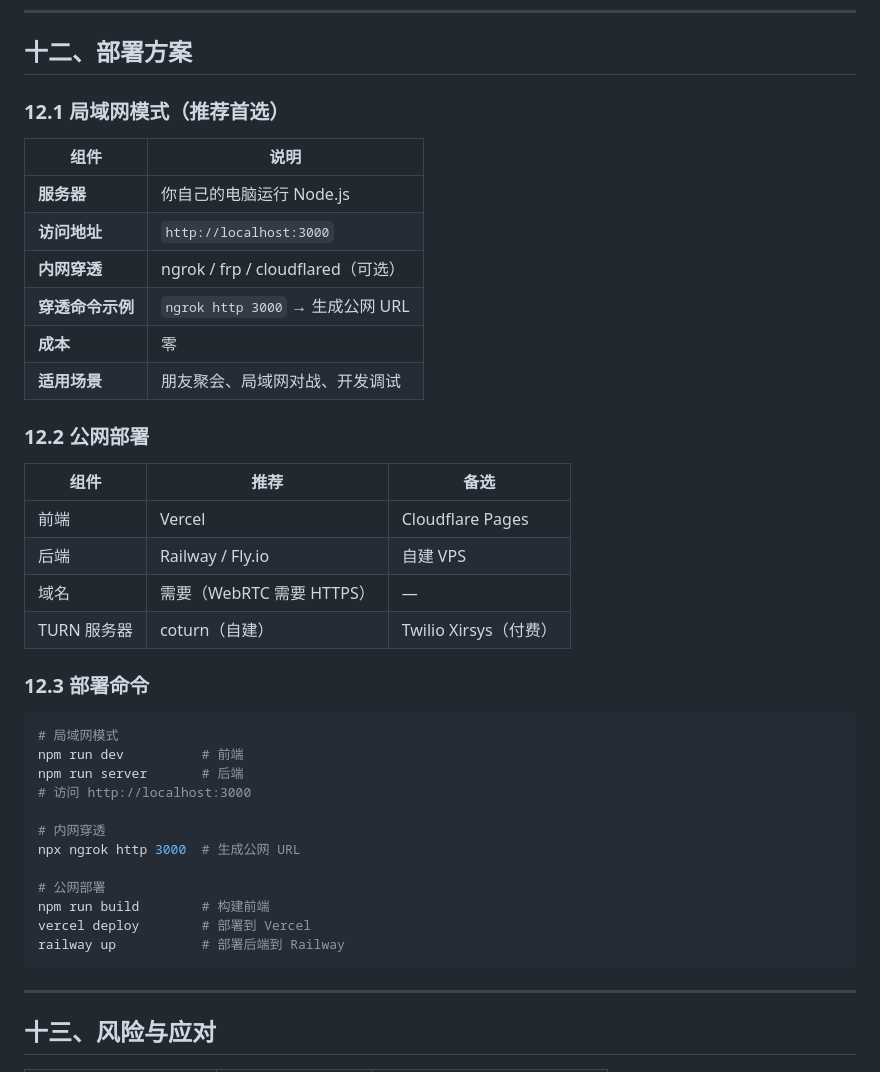
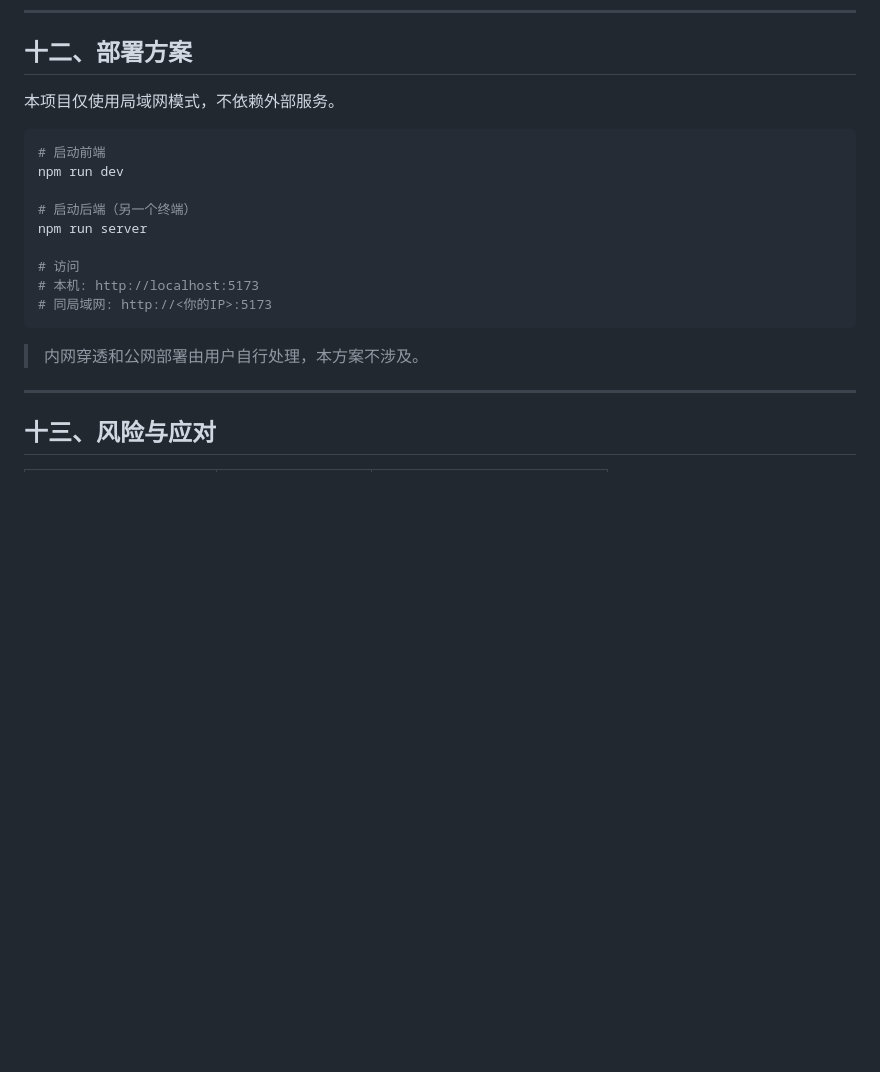
Before and after one commit to caiyilian/WebCube, a Markdown page: 方案.md, the part around the change. Rendered like a GitHub page; blank space fills up the shorter version.

Commit message:
simplify: deployment section to LAN-only mode

````diff
--- a/方案.md
+++ b/方案.md
@@ -828,42 +828,21 @@ function canUseHint(room: Room, player: Player): boolean {
 
 ## 十二、部署方案
 
-### 12.1 局域网模式（推荐首选）
-
-| 组件 | 说明 |
-|------|------|
-| **服务器** | 你自己的电脑运行 Node.js |
-| **访问地址** | `http://localhost:3000` |
-| **内网穿透** | ngrok / frp / cloudflared（可选） |
-| **穿透命令示例** | `ngrok http 3000` → 生成公网 URL |
-| **成本** | 零 |
-| **适用场景** | 朋友聚会、局域网对战、开发调试 |
-
-### 12.2 公网部署
-
-| 组件 | 推荐 | 备选 |
-|------|------|------|
-| 前端 | Vercel | Cloudflare Pages |
-| 后端 | Railway / Fly.io | 自建 VPS |
-| 域名 | 需要（WebRTC 需要 HTTPS） | — |
-| TURN 服务器 | coturn（自建） | Twilio Xirsys（付费） |
-
-### 12.3 部署命令
+本项目仅使用局域网模式，不依赖外部服务。
 
 ```bash
-# 局域网模式
-npm run dev          # 前端
-npm run server       # 后端
-# 访问 http://localhost:3000
+# 启动前端
+npm run dev
 
-# 内网穿透
-npx ngrok http 3000  # 生成公网 URL
+# 启动后端（另一个终端）
+npm run server
 
-# 公网部署
-npm run build        # 构建前端
-vercel deploy        # 部署到 Vercel
-railway up           # 部署后端到 Railway
+# 访问
+# 本机: http://localhost:5173
+# 同局域网: http://<你的IP>:5173
 ```
+
+> 内网穿透和公网部署由用户自行处理，本方案不涉及。
 
 ---
 
````
